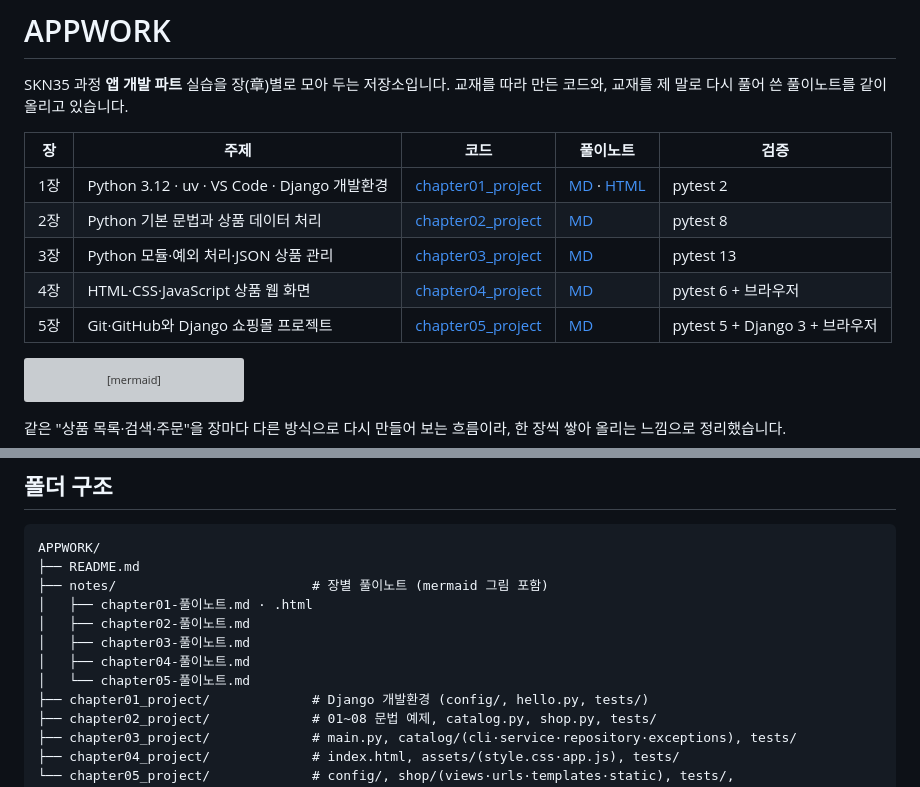
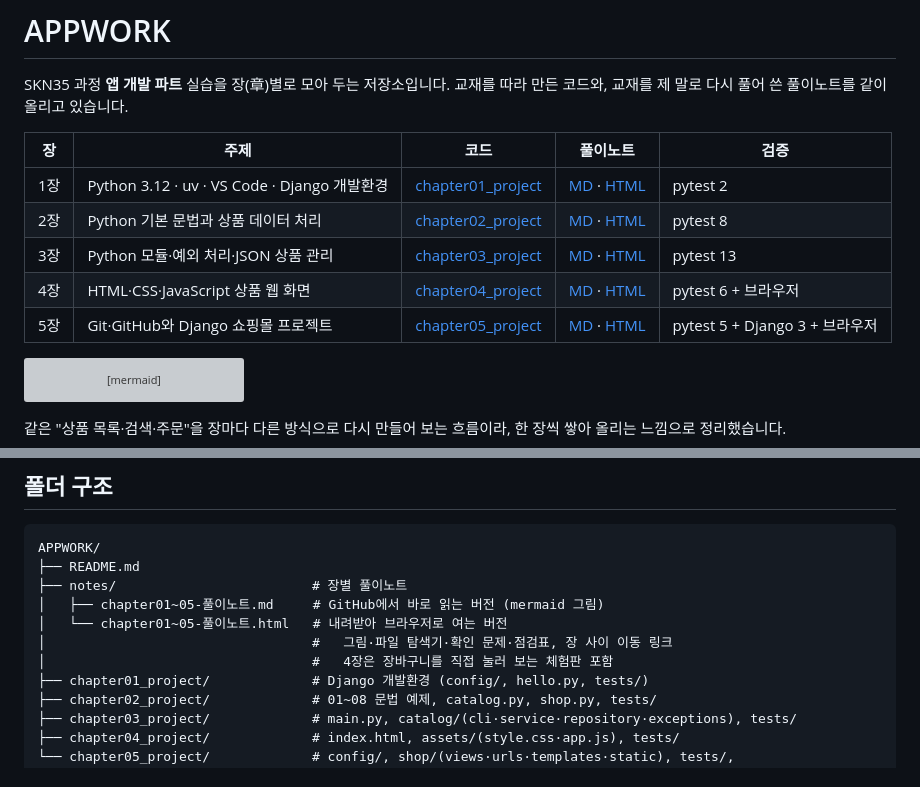
Before and after one commit to SKN35shimsungwook/APPWORK, a Markdown page: README.md, 2 parts joined by grey strips. Rendered like a GitHub page; grey boxes are pictures that could not be loaded.

Commit message:
docs: README에 HTML 풀이노트 링크 추가

````diff
--- a/README.md
+++ b/README.md
@@ -6,10 +6,10 @@ SKN35 과정 **앱 개발 파트** 실습을 장(章)별로 모아 두는 저장
 | 장 | 주제 | 코드 | 풀이노트 | 검증 |
 |---|---|---|---|---|
 | 1장 | Python 3.12 · uv · VS Code · Django 개발환경 | [chapter01_project](chapter01_project) | [MD](notes/chapter01-풀이노트.md) · [HTML](notes/chapter01-풀이노트.html) | pytest 2 |
-| 2장 | Python 기본 문법과 상품 데이터 처리 | [chapter02_project](chapter02_project) | [MD](notes/chapter02-풀이노트.md) | pytest 8 |
-| 3장 | Python 모듈·예외 처리·JSON 상품 관리 | [chapter03_project](chapter03_project) | [MD](notes/chapter03-풀이노트.md) | pytest 13 |
-| 4장 | HTML·CSS·JavaScript 상품 웹 화면 | [chapter04_project](chapter04_project) | [MD](notes/chapter04-풀이노트.md) | pytest 6 + 브라우저 |
-| 5장 | Git·GitHub와 Django 쇼핑몰 프로젝트 | [chapter05_project](chapter05_project) | [MD](notes/chapter05-풀이노트.md) | pytest 5 + Django 3 + 브라우저 |
+| 2장 | Python 기본 문법과 상품 데이터 처리 | [chapter02_project](chapter02_project) | [MD](notes/chapter02-풀이노트.md) · [HTML](notes/chapter02-풀이노트.html) | pytest 8 |
+| 3장 | Python 모듈·예외 처리·JSON 상품 관리 | [chapter03_project](chapter03_project) | [MD](notes/chapter03-풀이노트.md) · [HTML](notes/chapter03-풀이노트.html) | pytest 13 |
+| 4장 | HTML·CSS·JavaScript 상품 웹 화면 | [chapter04_project](chapter04_project) | [MD](notes/chapter04-풀이노트.md) · [HTML](notes/chapter04-풀이노트.html) | pytest 6 + 브라우저 |
+| 5장 | Git·GitHub와 Django 쇼핑몰 프로젝트 | [chapter05_project](chapter05_project) | [MD](notes/chapter05-풀이노트.md) · [HTML](notes/chapter05-풀이노트.html) | pytest 5 + Django 3 + 브라우저 |
 
 ```mermaid
 flowchart LR
@@ -163,12 +163,11 @@ uv run python manage.py runserver 8000 # http://127.0.0.1:8000/ , /health/
 ```
 APPWORK/
 ├── README.md
-├── notes/                         # 장별 풀이노트 (mermaid 그림 포함)
-│   ├── chapter01-풀이노트.md · .html
-│   ├── chapter02-풀이노트.md
-│   ├── chapter03-풀이노트.md
-│   ├── chapter04-풀이노트.md
-│   └── chapter05-풀이노트.md
+├── notes/                         # 장별 풀이노트
+│   ├── chapter01~05-풀이노트.md     # GitHub에서 바로 읽는 버전 (mermaid 그림)
+│   └── chapter01~05-풀이노트.html   # 내려받아 브라우저로 여는 버전
+│                                  #   그림·파일 탐색기·확인 문제·점검표, 장 사이 이동 링크
+│                                  #   4장은 장바구니를 직접 눌러 보는 체험판 포함
 ├── chapter01_project/             # Django 개발환경 (config/, hello.py, tests/)
 ├── chapter02_project/             # 01~08 문법 예제, catalog.py, shop.py, tests/
 ├── chapter03_project/             # main.py, catalog/(cli·service·repository·exceptions), tests/
````
